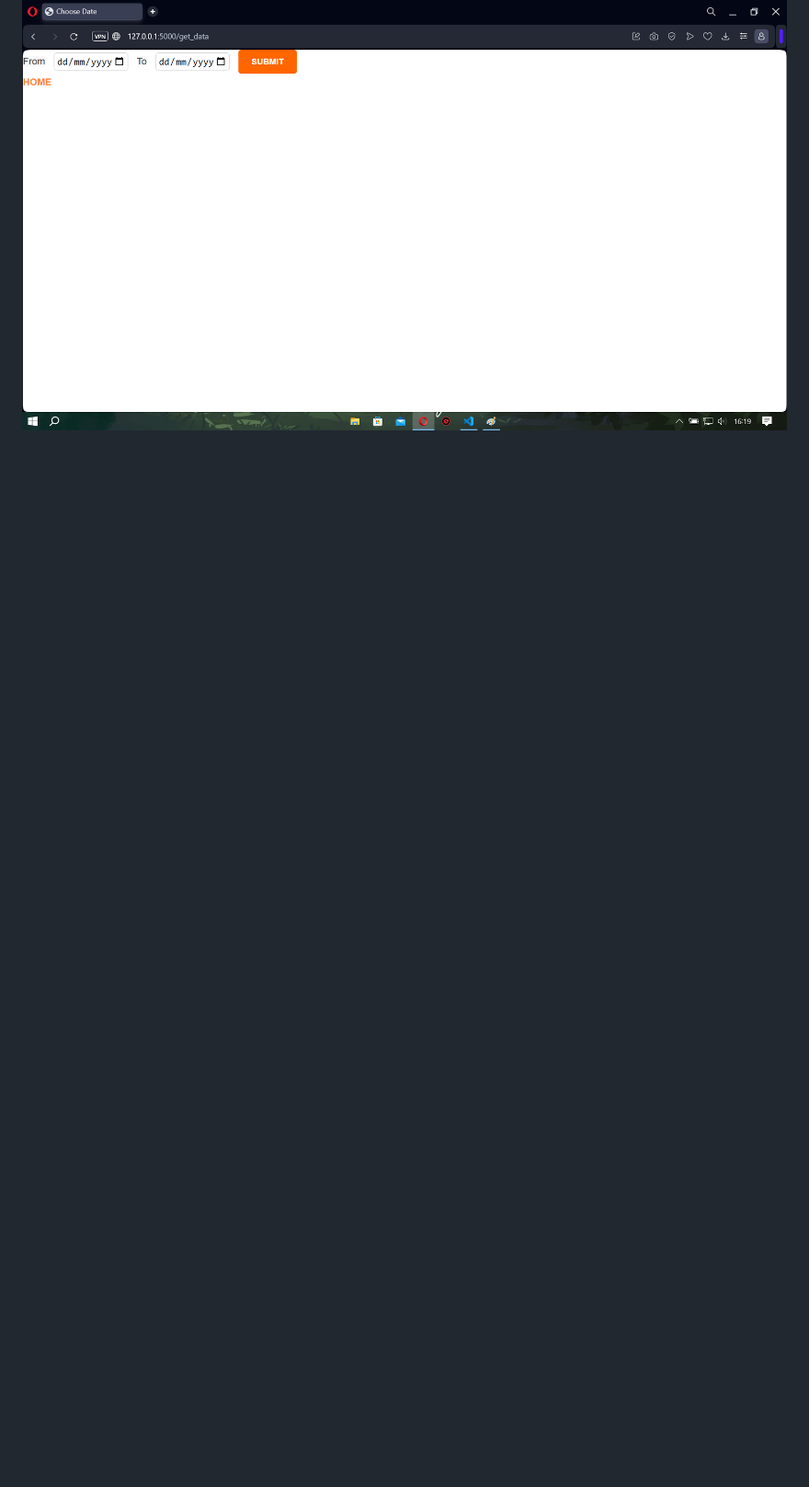
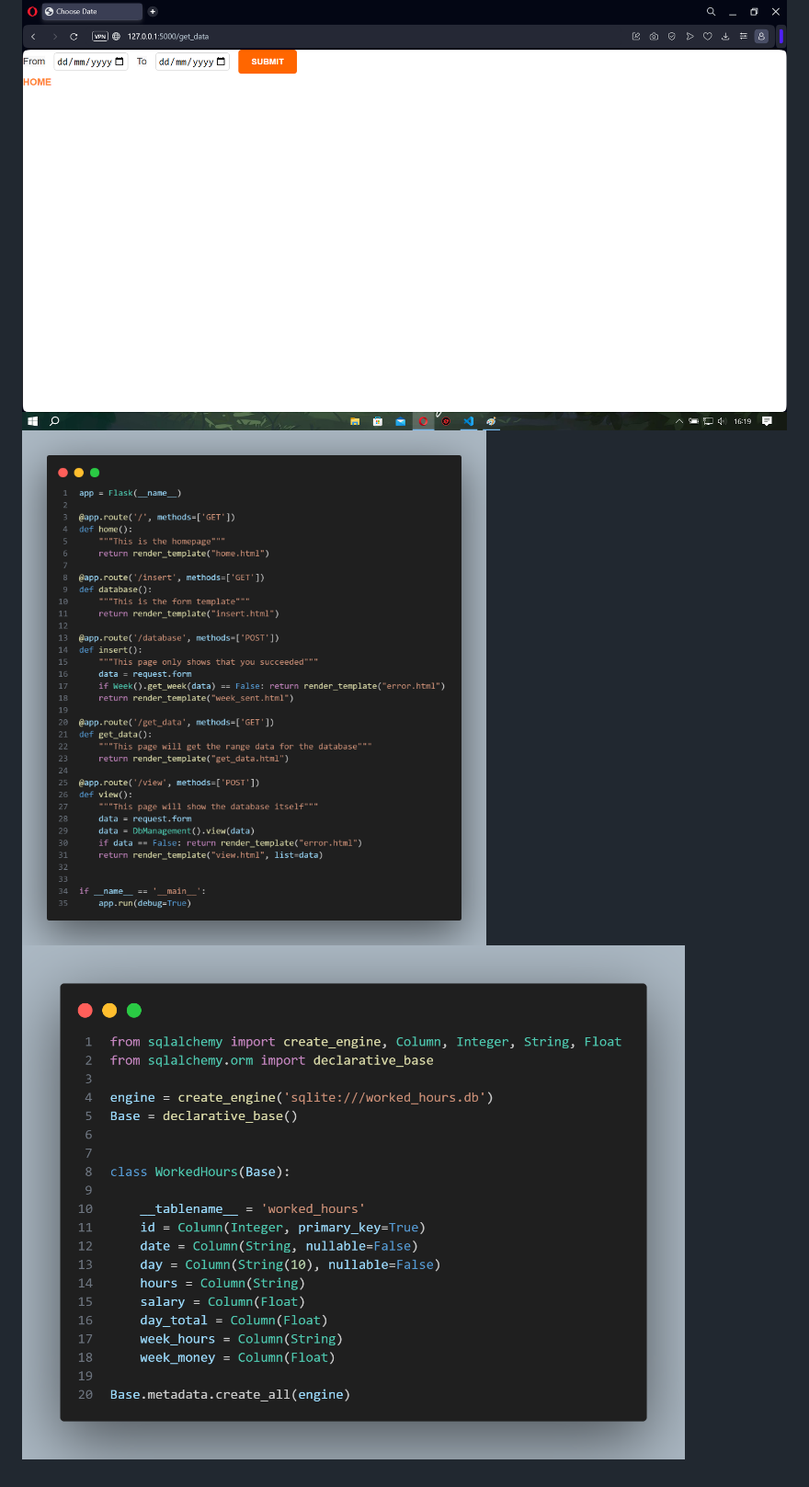
Before and after one commit to BLUCASS/Worked_hours_API, a Markdown page: README.md, the part around the change. Shown: that part at 92% size. Rendered like a GitHub page; pictures changed too: images/main.png (added), images/model.png (added); blank space fills up the shorter version.

Commit message:
images update

```diff
--- a/README.md
+++ b/README.md
@@ -49,3 +49,5 @@ git push file-origin project-name / local
 <img alt="view table" src="/images/view.png"><br>
 <img alt="error if date was inserted wrongly" src="/images/view_error.png">
 <img alt="selecting date" src="/images/view_search.png">
+<img alt="main" src="/images/main.png">
+<img alt="model" src="/images/model.png">
```
